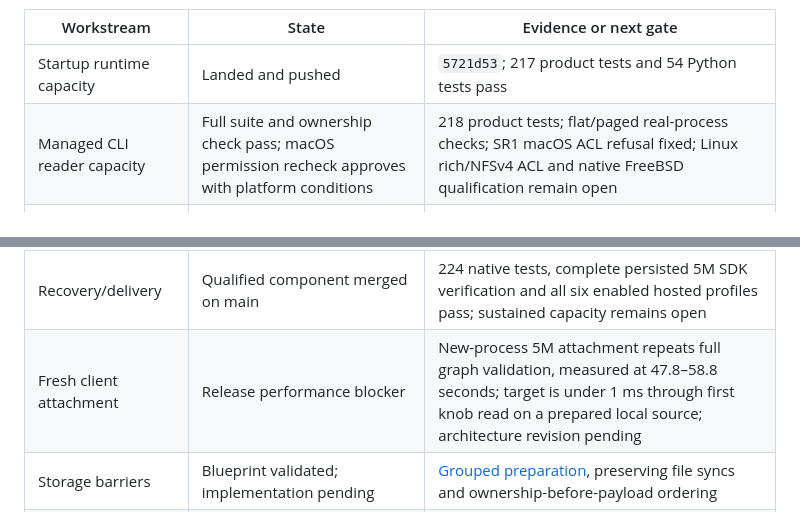
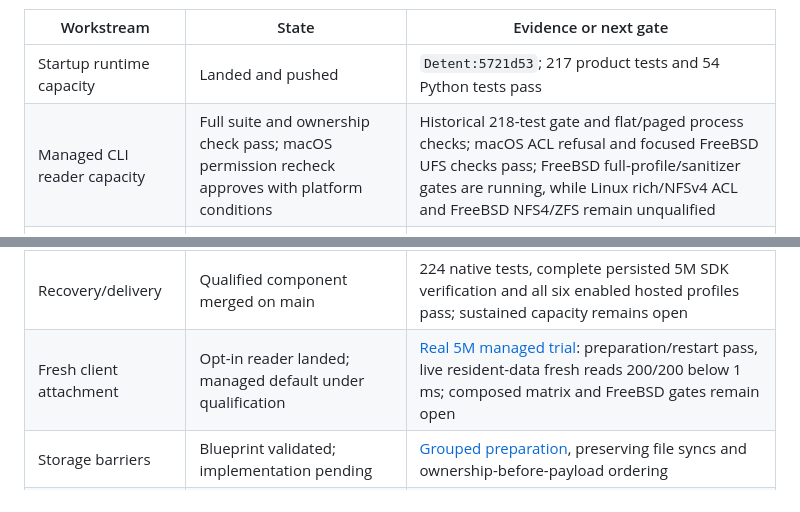
Before and after one commit to Kronuz/Detent, a Markdown page: docs/status/README.md, 2 parts joined by grey strips. Drawn GitHub-style.

```diff
--- a/docs/status/README.md
+++ b/docs/status/README.md
@@ -4,8 +4,8 @@
 
 | Workstream | State | Evidence or next gate |
 | --- | --- | --- |
-| Startup runtime capacity | Landed and pushed | `5721d53`; 217 product tests and 54 Python tests pass |
-| Managed CLI reader capacity | Full suite and ownership check pass; macOS permission recheck approves with platform conditions | 218 product tests; flat/paged real-process checks; SR1 macOS ACL refusal fixed; Linux rich/NFSv4 ACL and native FreeBSD qualification remain open |
+| Startup runtime capacity | Landed and pushed | `Detent:5721d53`; 217 product tests and 54 Python tests pass |
+| Managed CLI reader capacity | Full suite and ownership check pass; macOS permission recheck approves with platform conditions | Historical 218-test gate and flat/paged process checks; macOS ACL refusal and focused FreeBSD UFS checks pass; FreeBSD full-profile/sanitizer gates are running, while Linux rich/NFSv4 ACL and FreeBSD NFS4/ZFS remain unqualified |
 | System cardinality | 5M replicated seed and reduced-topology candidate SDK verification complete | [Capacity evidence](../CAPACITY_QUALIFICATION.md); original convergence fails, larger topology reaches host guard; sustained 5M and exploratory 10M remain open |
 | Ingestion waits | Explorer profiling | Serial sync completions account for substantial measured time; separate worker time from queue delay and other request phases |
 | Scaling architecture | Release-scale qualification rejected | SC-1 relay full-snapshot rebuilding; SC-2/3 segment and compaction costs; see review |
@@ -13,7 +13,7 @@
 | Reader ACL trust | MacOS fix qualified | Same descriptor predicate protects public reader and private managed configuration; unsupported filesystem scope documented |
 | Container selection | Public flat-map adopted on main | 224 native tests and six enabled hosted jobs pass; [qualification state](container-selection.md) |
 | Recovery/delivery | Qualified component merged on main | 224 native tests, complete persisted 5M SDK verification and all six enabled hosted profiles pass; sustained capacity remains open |
-| Fresh client attachment | Release performance blocker | New-process 5M attachment repeats full graph validation, measured at 47.8–58.8 seconds; target is under 1 ms through first knob read on a prepared local source; architecture revision pending |
+| Fresh client attachment | Opt-in reader landed; managed default under qualification | [Real 5M managed trial](../reviews/prepared-managed-qualification-2026-10-26.md): preparation/restart pass, live resident-data fresh reads 200/200 below 1 ms; composed matrix and FreeBSD gates remain open |
 | Storage barriers | Blueprint validated; implementation pending | [Grouped preparation](../STORAGE_BARRIER_ARCHITECTURE.md), preserving file syncs and ownership-before-payload ordering |
 | Online capacity increases | Blueprint parked | Shared API design recorded; implementation follows resolution of current scaling concerns |
 
```
Also changed, not shown: other parts of docs/status/README.md (+1 -1 lines), docs/RELEASE_PLAN.md (+3 -3 lines).
